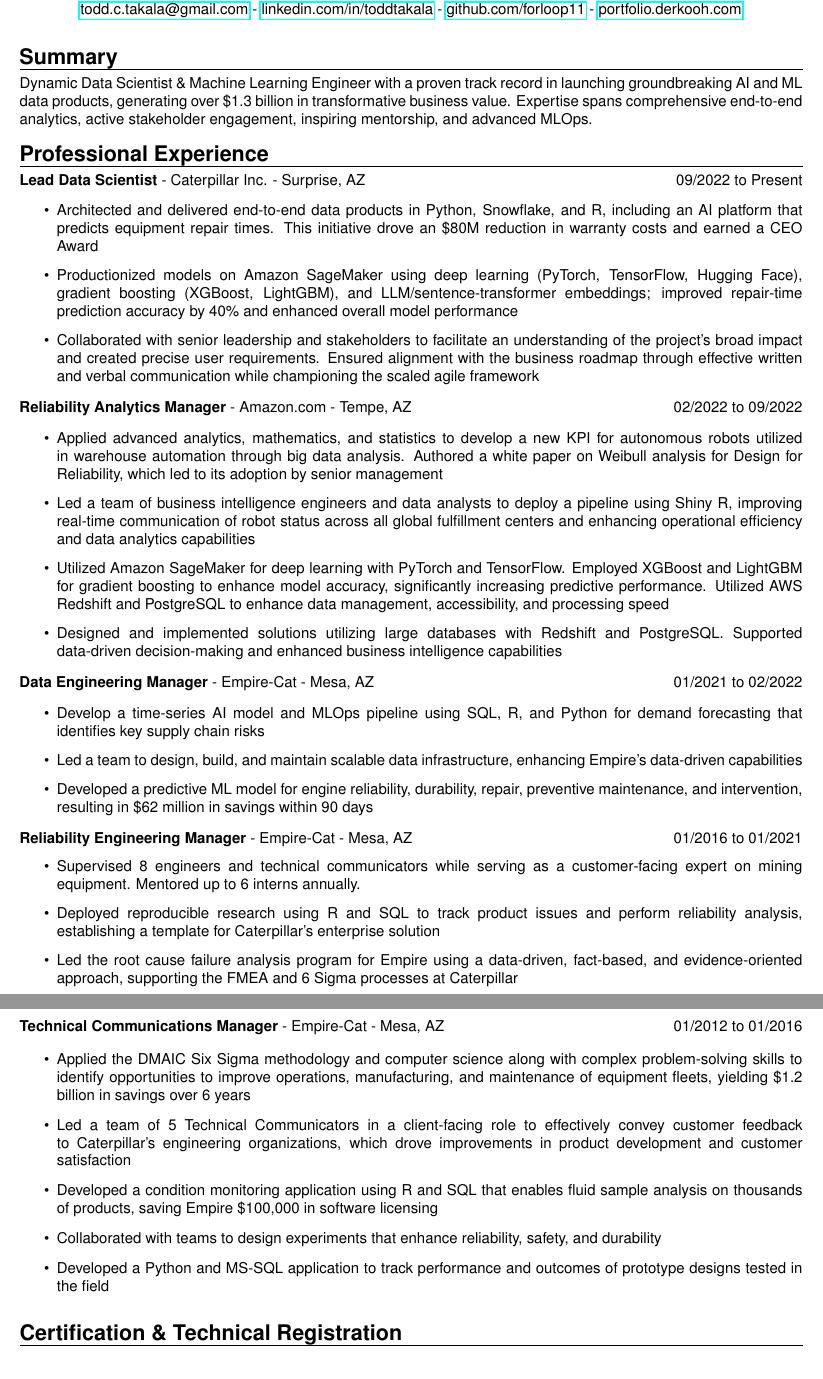
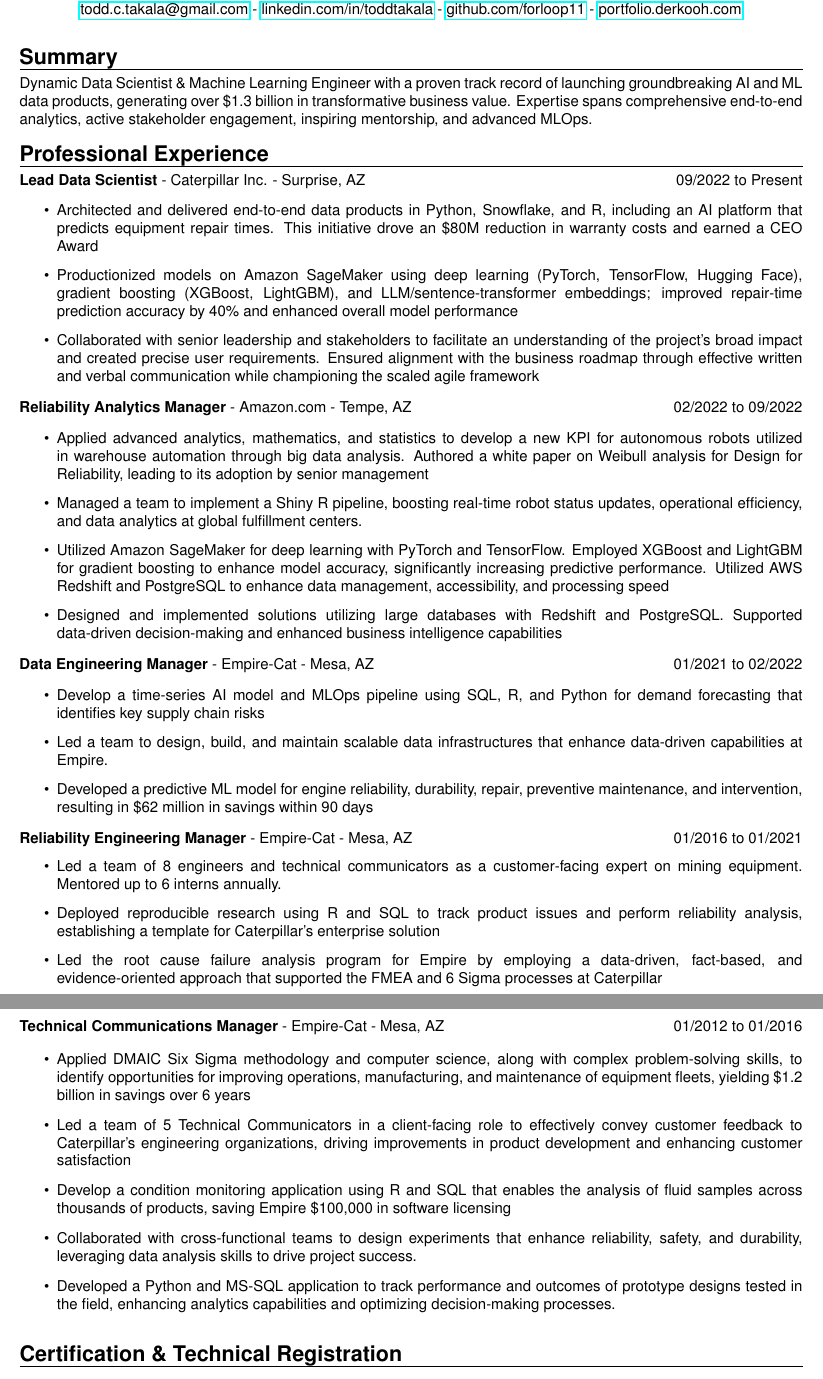
Before and after one commit to forloop11/resume-workshop, a LaTeX CV (todd_takala_resume.tex): two parts of pages 1 and 2 of 2, joined at a grey line, cut so that both start at the same text. Compiled offline with pdfLaTeX.

Commit message:
Updates from Overleaf

```diff
--- a/todd_takala_resume.tex
+++ b/todd_takala_resume.tex
@@ -71,7 +71,7 @@
 
 \sectionheader{Summary}
 
-Dynamic Data Scientist \& Machine Learning Engineer with a proven track record in launching groundbreaking AI and ML data products, generating over \$1.3 billion in transformative business value. Expertise spans comprehensive end-to-end analytics, active stakeholder engagement, inspiring mentorship, and advanced MLOps.
+Dynamic Data Scientist \& Machine Learning Engineer with a proven track record of launching groundbreaking AI and ML data products, generating over \$1.3 billion in transformative business value. Expertise spans comprehensive end-to-end analytics, active stakeholder engagement, inspiring mentorship, and advanced MLOps.
 
 
 \sectionheader{Professional Experience}
@@ -92,9 +92,9 @@
 
 \begin{itemize}
 
-    \item Applied advanced analytics, mathematics, and statistics to develop a new KPI for autonomous robots utilized in warehouse automation through big data analysis. Authored a white paper on Weibull analysis for Design for Reliability, which led to its adoption by senior management
+    \item Applied advanced analytics, mathematics, and statistics to develop a new KPI for autonomous robots utilized in warehouse automation through big data analysis. Authored a white paper on Weibull analysis for Design for Reliability, leading to its adoption by senior management
 
-    \item Led a team of business intelligence engineers and data analysts to deploy a pipeline using Shiny R, improving real-time communication of robot status across all global fulfillment centers and enhancing operational efficiency and data analytics capabilities
+    \item Managed a team to implement a Shiny R pipeline, boosting real-time robot status updates, operational efficiency, and data analytics at global fulfillment centers.
 
     \item Utilized Amazon SageMaker for deep learning with PyTorch and TensorFlow. Employed XGBoost and LightGBM for gradient boosting to enhance model accuracy, significantly increasing predictive performance. Utilized AWS Redshift and PostgreSQL to enhance data management, accessibility, and processing speed
 
@@ -110,7 +110,7 @@
 
     \item Develop a time-series AI model and MLOps pipeline using SQL, R, and Python for demand forecasting that identifies key supply chain risks
 
-    \item Led a team to design, build, and maintain scalable data infrastructure, enhancing Empire's data-driven capabilities
+    \item Led a team to design, build, and maintain scalable data infrastructures that enhance data-driven capabilities at Empire.
 
     \item Developed a predictive ML model for engine reliability, durability, repair, preventive maintenance, and intervention, resulting in \$62 million in savings within 90 days
 
@@ -119,11 +119,11 @@
 \textbf{Reliability Engineering Manager} - Empire-Cat - Mesa, AZ \hfill 01/2016 to 01/2021
 \begin{itemize}
 
-    \item Supervised 8 engineers and technical communicators while serving as a customer-facing expert on mining equipment. Mentored up to 6 interns annually.
+    \item Led a team of 8 engineers and technical communicators as a customer-facing expert on mining equipment. Mentored up to 6 interns annually.
 
     \item Deployed reproducible research using R and SQL to track product issues and perform reliability analysis, establishing a template for Caterpillar's enterprise solution
 
-    \item Led the root cause failure analysis program for Empire using a data-driven, fact-based, and evidence-oriented approach, supporting the FMEA and 6 Sigma processes at Caterpillar
+    \item Led the root cause failure analysis program for Empire by employing a data-driven, fact-based, and evidence-oriented approach that supported the FMEA and 6 Sigma processes at Caterpillar
 
     % \item Implemented a data-driven failure analysis program, boosting an aging fleet's physical availability to over 90\%
 
@@ -133,11 +133,11 @@
 \textbf{Technical Communications Manager} - Empire-Cat - Mesa, AZ \hfill 01/2012 to 01/2016
 
 \begin{itemize}
-    \item Applied the DMAIC Six Sigma methodology and computer science along with complex problem-solving skills to identify opportunities to improve operations, manufacturing, and maintenance of equipment fleets, yielding \$1.2 billion in savings over 6 years
-    \item Led a team of 5 Technical Communicators in a client-facing role to effectively convey customer feedback to Caterpillar's engineering organizations, which drove improvements in product development and customer satisfaction
-    \item Developed a condition monitoring application using R and SQL that enables fluid sample analysis on thousands of products, saving Empire \$100,000 in software licensing
-    \item Collaborated with teams to design experiments that enhance reliability, safety, and durability
-    \item Developed a Python and MS-SQL application to track performance and outcomes of prototype designs tested in the field
+    \item Applied DMAIC Six Sigma methodology and computer science, along with complex problem-solving skills, to identify opportunities for improving operations, manufacturing, and maintenance of equipment fleets, yielding \$1.2 billion in savings over 6 years
+    \item Led a team of 5 Technical Communicators in a client-facing role to effectively convey customer feedback to Caterpillar's engineering organizations, driving improvements in product development and enhancing customer satisfaction
+    \item Develop a condition monitoring application using R and SQL that enables the analysis of fluid samples across thousands of products, saving Empire \$100,000 in software licensing
+    \item Collaborated with cross-functional teams to design experiments that enhance reliability, safety, and durability, leveraging data analysis skills to drive project success.
+    \item Developed a Python and MS-SQL application to track performance and outcomes of prototype designs tested in the field, enhancing analytics capabilities and optimizing decision-making processes.
 \end{itemize}
 
 \begin{comment}
```
